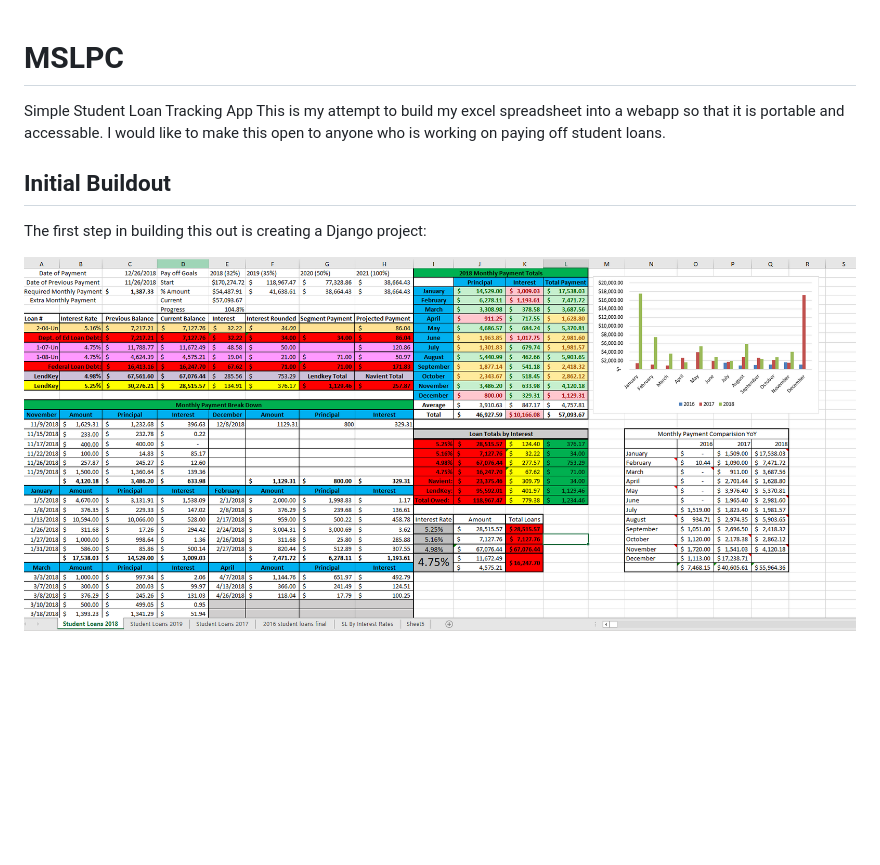
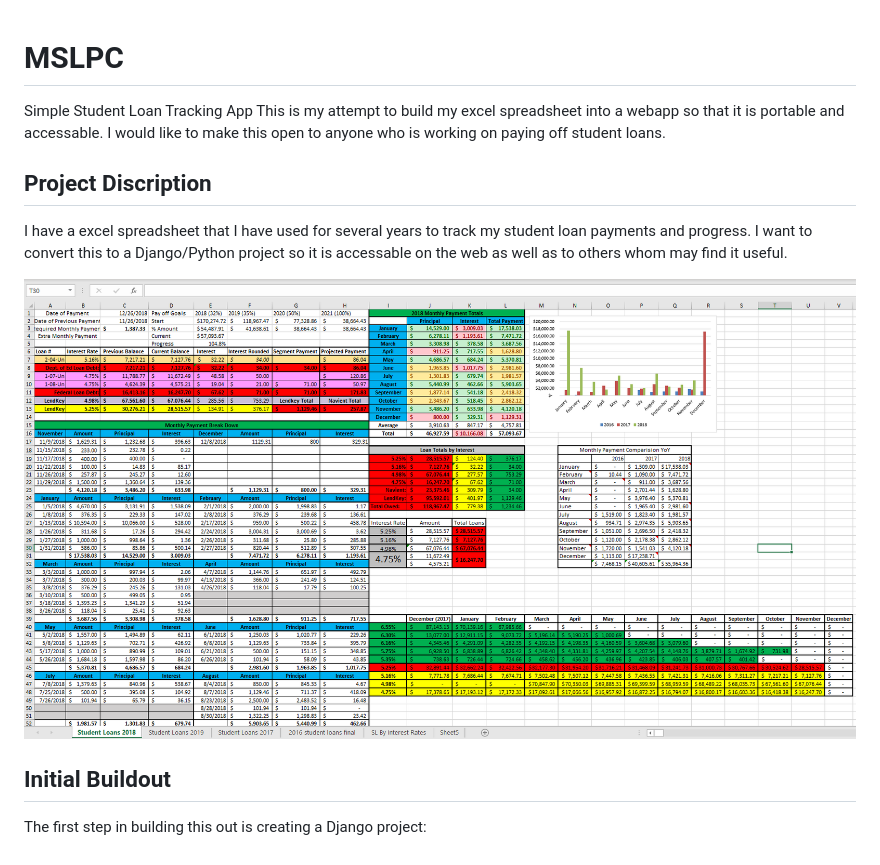
Before and after one commit to anwittin/MSLPC, a Markdown page: README.md, the part around the change. Rendered like a GitHub page; pictures changed too: images/Student Loan Calc Main Image.PNG; blank space fills up the shorter version.

Commit message:
Adding details to Readme.md

```diff
--- a/README.md
+++ b/README.md
@@ -4,8 +4,15 @@ This is my attempt to build my excel spreadsheet into a webapp so that it is
 portable and accessable. I would like to make this open to anyone who is working
 on paying off student loans.
 
+## Project Discription
+I have a excel spreadsheet that I have used for several years to track my student
+loan payments and progress. I want to convert this to a Django/Python project so
+it is accessable on the web as well as to others whom may find it useful.
+
+![My Student Loan Payment Calc](https://github.com/anwittin/MSLPC/blob/master/images/Student%20Loan%20Calc%20Main%20Image.PNG)
+
+
+
 ## Initial Buildout
 
 The first step in building this out is creating a Django project:
-
-![**My Student Loan Payment Calc**](https://github.com/anwittin/MSLPC/blob/master/images/Student%20Loan%20Calc%20Main%20Image.PNG)
```
